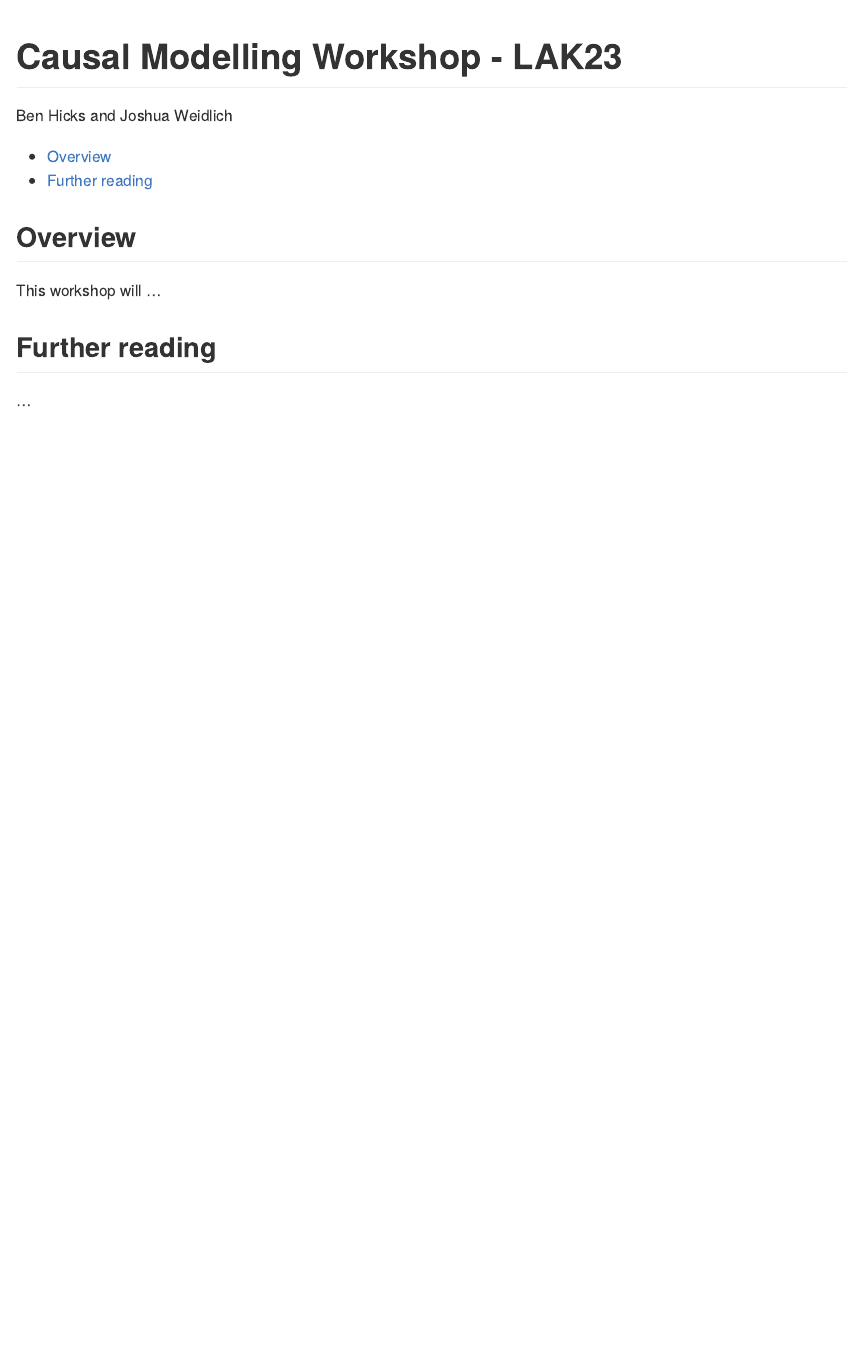
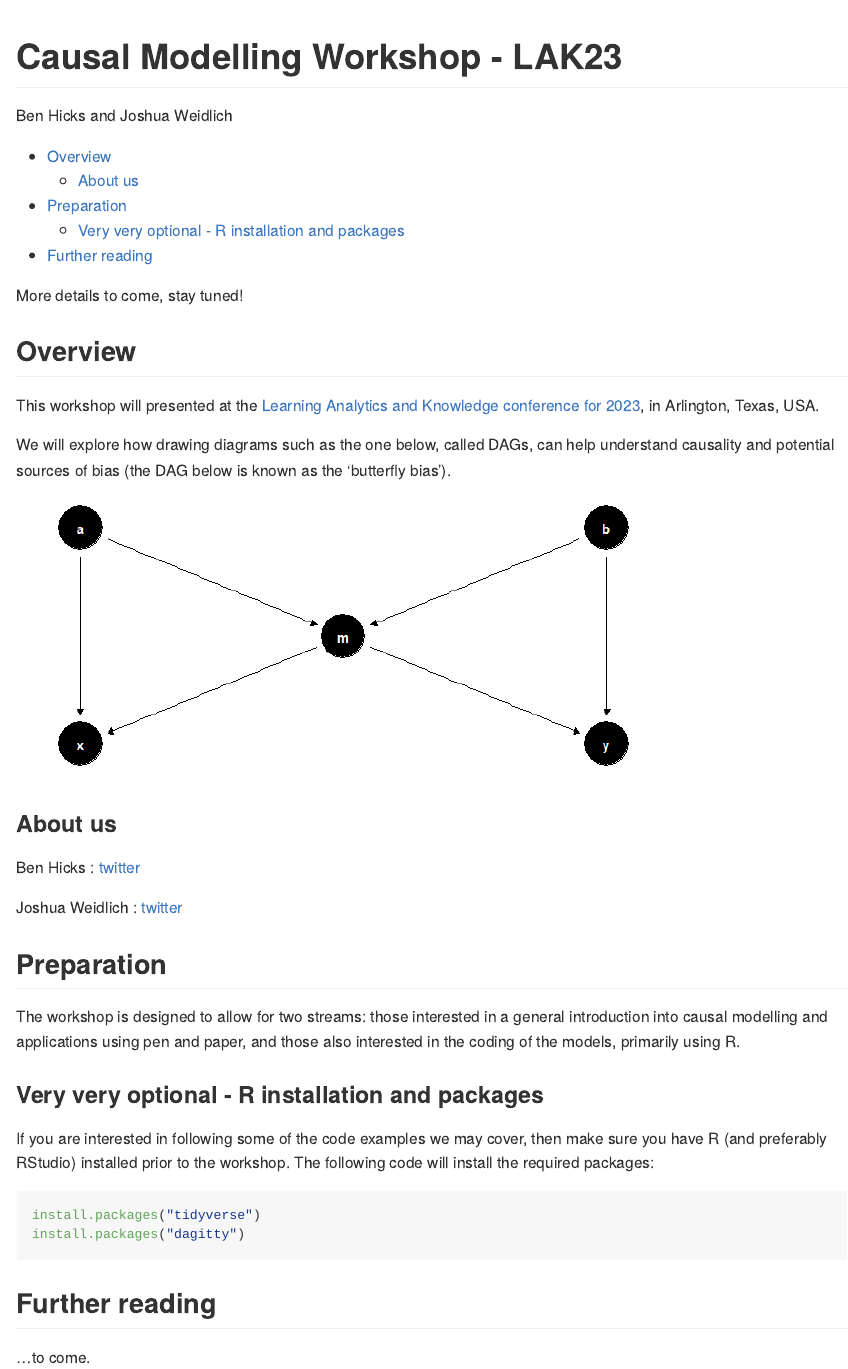
Before and after one commit to benwhicks/LAK23-causal-modelling, an R Markdown document (readme.Rmd): the page in a window 1100 px wide, from its top. The pictures show the output file readme.md that the author committed with the source, drawn offline in the style of GitHub.

Commit message:
web front page update

````diff
--- a/readme.Rmd
+++ b/readme.Rmd
@@ -4,13 +4,45 @@ author: Ben Hicks and Joshua Weidlich
 output:
   github_document:
     toc: true
-    toc_depth: 2
+    toc_depth: 3
 ---
+
+More details to come, stay tuned!
 
 ## Overview
 
-This workshop will ...
+This workshop will presented at the [Learning Analytics and Knowledge conference for 2023](https://www.solaresearch.org/events/lak/lak23/), in Arlington, Texas, USA.
+
+We will explore how drawing diagrams such as the one below, called DAGs, can help understand causality and potential sources of bias (the DAG below is known as the 'butterfly bias').
+
+``` {r echo = FALSE, fig.height = 3}
+suppressWarnings(suppressPackageStartupMessages( library(dagitty)))
+suppressWarnings(suppressPackageStartupMessages( library(ggdag)))
+
+ggdag::butterfly_bias() %>%
+    ggdag() +
+    theme_dag()
+```
+
+### About us
+
+Ben Hicks : [twitter](https://twitter.com/benimbenix)
+
+Joshua Weidlich : [twitter](@hassenrueb)
+
+## Preparation
+
+The workshop is designed to allow for two streams: those interested in a general introduction into causal modelling and applications using pen and paper, and those also interested in the coding of the models, primarily using R.
+
+### Very very optional - R installation and packages
+
+If you are interested in following some of the code examples we may cover, then make sure you have R (and preferably RStudio) installed prior to the workshop. The following code will install the required packages:
+
+``` {r eval = FALSE}
+install.packages("tidyverse")
+install.packages("dagitty")
+```
 
 ## Further reading
 
-...
+...to come.
````
Also changed, not shown: readme.md, readme_files/figure-gfm/unnamed-chunk-1-1.png (added).
